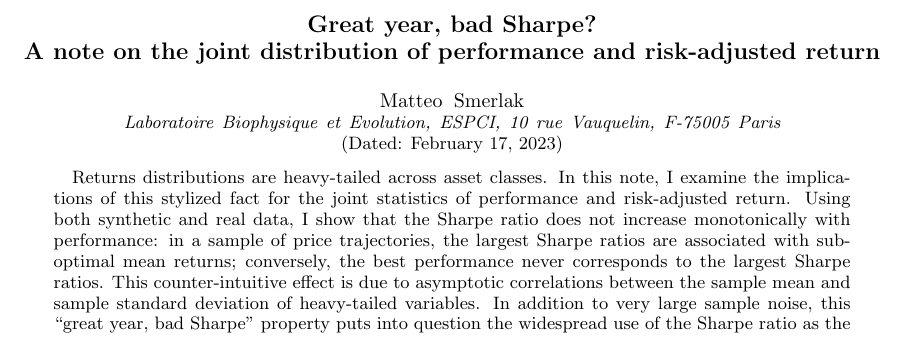
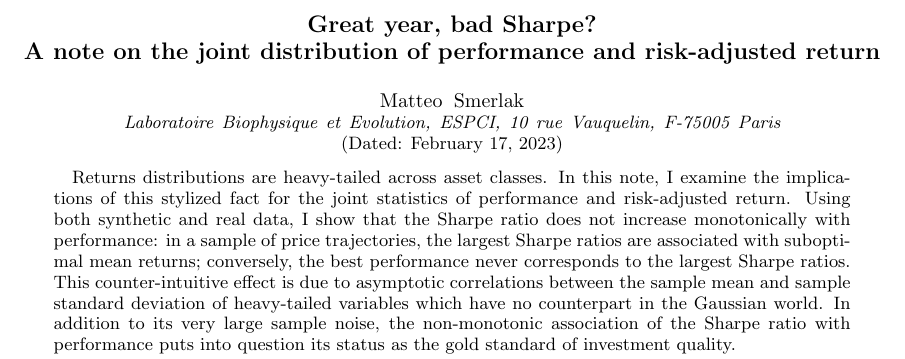
Before and after one commit to msmerlak/sharpe, a LaTeX paper (papers/great-year-bad-sharpe.tex): part of page 1 of 4, cut so that both start at the same text. Compiled offline with pdfLaTeX.

Commit message:
small edits

```diff
--- a/papers/great-year-bad-sharpe.tex
+++ b/papers/great-year-bad-sharpe.tex
@@ -18,8 +18,8 @@ aps,
     Returns distributions are heavy-tailed across asset classes.
     In this note, I examine the implications of this stylized fact for the joint statistics of performance and risk-adjusted return.
     Using both synthetic and real data, I show that the Sharpe ratio does not increase monotonically with performance: in a sample of price trajectories, the largest Sharpe ratios are associated with suboptimal mean returns; conversely, the best performance never corresponds to the largest Sharpe ratios.
-    This counter-intuitive effect is due to asymptotic correlations between the sample mean and sample standard deviation of heavy-tailed variables.
-    In addition to very large sample noise, this ``great year, bad Sharpe'' property puts into question the widespread use of the Sharpe ratio as the gold standard of investment quality.
+    This counter-intuitive effect is due to asymptotic correlations between the sample mean and sample standard deviation of heavy-tailed variables which have no counterpart in the Gaussian world.
+    In addition to its very large sample noise, the non-monotonic association of the Sharpe ratio with performance puts into question its status as the gold standard of investment quality.
  \end{abstract}
 
 \maketitle
```
Also changed, not shown: papers/great-year-bad-sharpe.tex (2 more changed lines).
